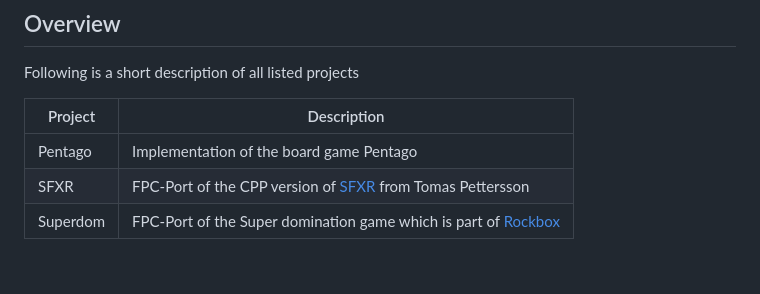
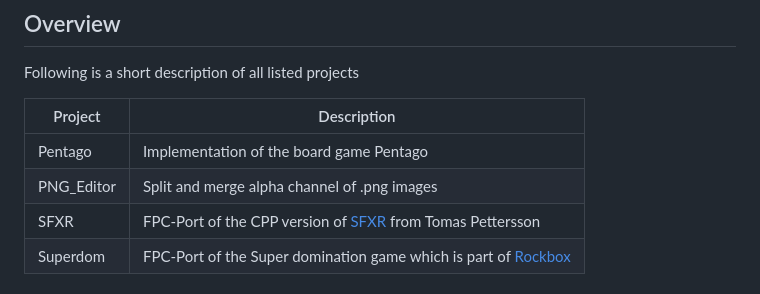
Before and after one commit to PascalCorpsman/mini_projects, a Markdown page: Readme.md, the part around the change. Rendered like a GitHub page.

Commit message:
ADD: Move PNG_Editor from examples to mini Projects

```diff
--- a/Readme.md
+++ b/Readme.md
@@ -13,6 +13,7 @@ Following is a short description of all listed projects
 | Project | Description |
 | --- | ---|
 | Pentago | Implementation of the board game Pentago |
+| PNG_Editor | Split and merge alpha channel of .png images |
 | SFXR | FPC-Port of the CPP version of [SFXR](https://www.drpetter.se/project_sfxr.html) from Tomas Pettersson |
 | Superdom | FPC-Port of the Super domination game which is part of [Rockbox](https://www.rockbox.org/) |
 
```
Also changed, not shown: PNG_Editor/Readme.md (added, +10 -0 lines), PNG_Editor/preview.png (added), 8 other files.
